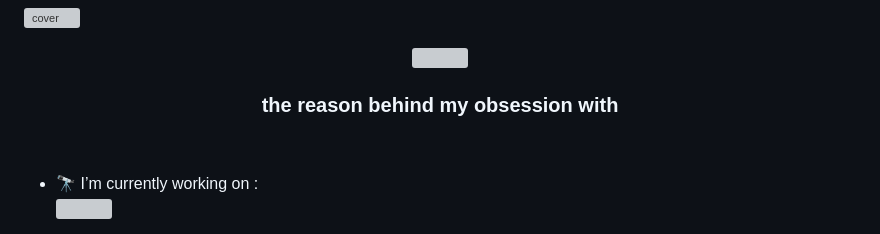
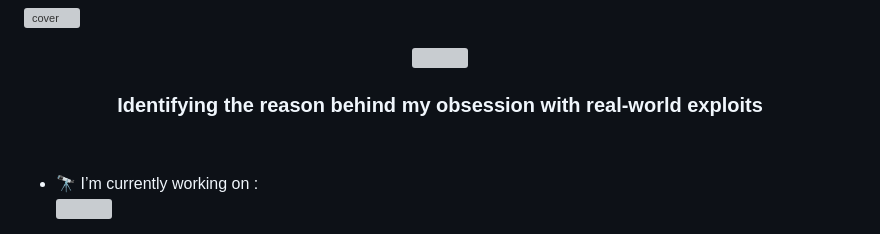
Before and after one commit to psyclox/psyclox, a Markdown page: README.md, the part around one of its changes. Rendered like a GitHub page; grey boxes are pictures that could not be loaded.

```diff
--- a/README.md
+++ b/README.md
@@ -5,6 +5,6 @@
 </p>
 
 
-<h3 align="center"> the reason behind my obsession with </h3>
+<h3 align="center">Identifying the reason behind my obsession with  real-world exploits </h3>
 <br>
 
```
Also changed, not shown: other parts of README.md (+3 -4 lines).
